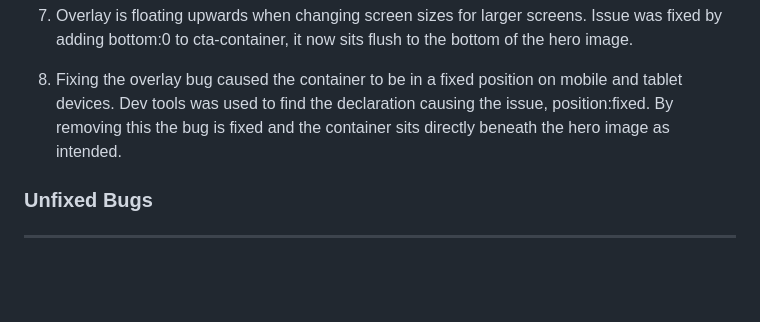
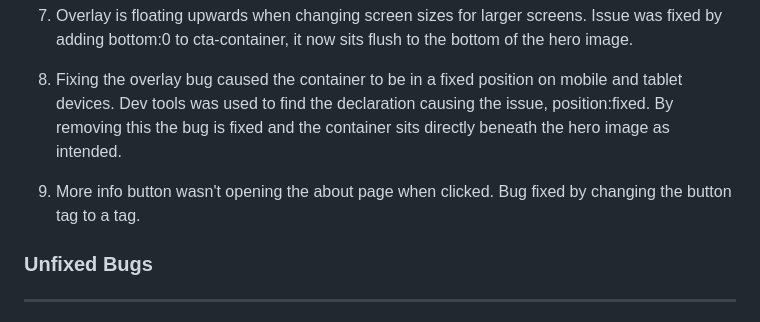
Before and after one commit to abz2489/woofing-walks, a Markdown page: README.md, the part around the change. Drawn GitHub-style; blank space fills up the shorter version.

Commit message:
Add more info button bug to readme

```diff
--- a/README.md
+++ b/README.md
@@ -109,6 +109,7 @@ Google Fonts was used for all fonts on the website
 
 8. Fixing the overlay bug caused the container to be in a fixed position on mobile and tablet devices. Dev tools was used to find the declaration causing the issue, position:fixed. By removing this the bug is fixed and the container sits directly beneath the hero image as intended.
 
+9. More info button wasn't opening the about page when clicked. Bug fixed by changing the button tag to a tag.
 ### Unfixed Bugs
 
 -------------------------------------
```
